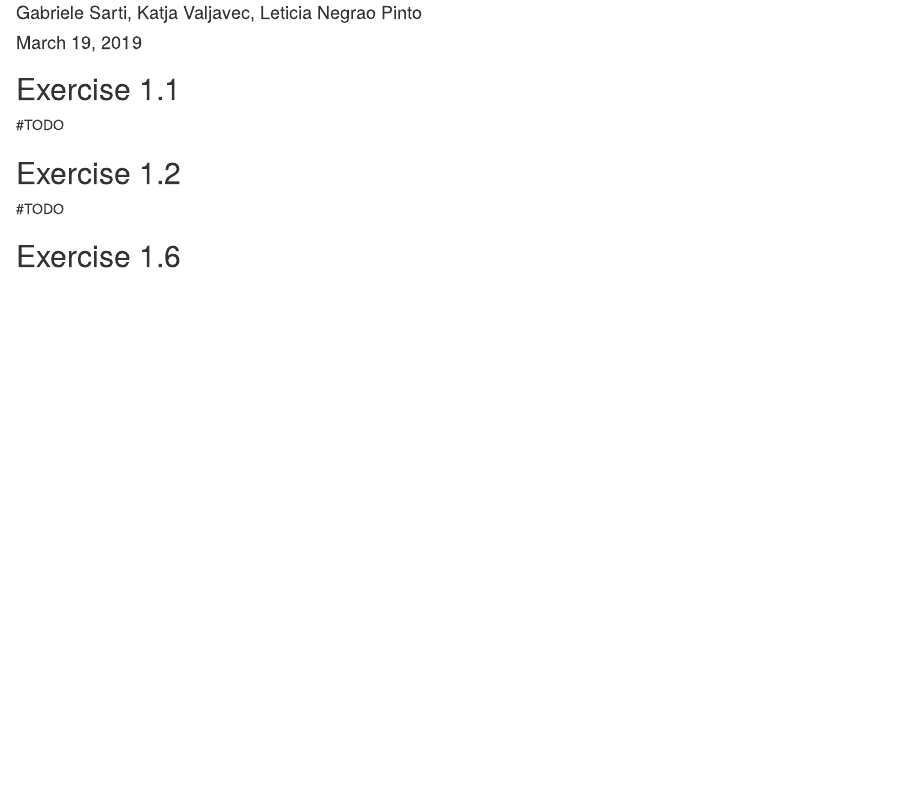
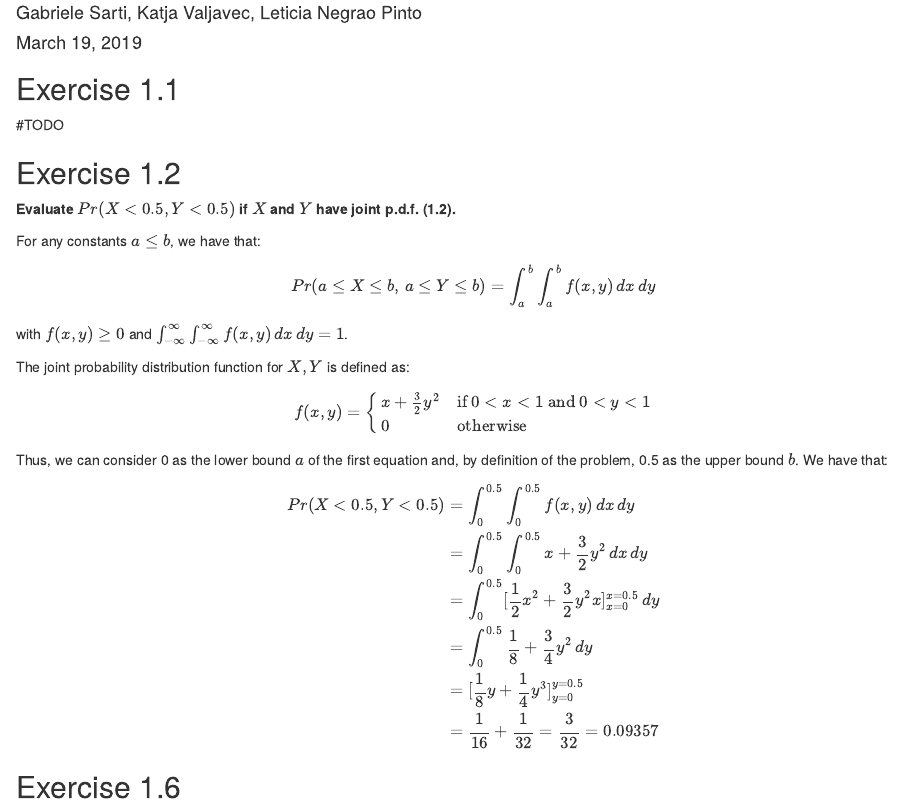
Before and after one commit to anhnguyendepocen/statistics-exercises, an R Markdown document (homework_1/CS.Rmd): the page in a window 1100 px wide, from 70 px down. Rendered offline with R 4.5, knitr and Pandoc, with nearby package versions.

Commit message:
Completed exercise CS 1.2

```diff
--- a/homework_1/CS.Rmd
+++ b/homework_1/CS.Rmd
@@ -15,7 +15,28 @@ knitr::opts_chunk$set(echo = TRUE)
 
 ## Exercise 1.2
 
-#TODO
+**Evaluate $Pr(X < 0.5, Y < 0.5)$ if $X$ and $Y$ have joint p.d.f. (1.2).**
+
+For any constants $a \leq b$, we have that:
+$$Pr(a \leq X \leq b,\, a \leq Y \leq b) = \int_a^b\int_a^b f(x,y)\, dx \, dy$$
+with $f(x,y) \geq 0$ and $\int_{-\infty}^{\infty}\int_{-\infty}^{\infty}f(x,y)\, dx\, dy = 1$.
+
+The joint probability distribution function for $X,Y$ is defined as:
+
+$$f(x,y) = \begin{cases}x+\frac{3}{2}y^2 & \mbox{if }0<x<1 \mbox{ and } 0<y<1\\0 & \mbox{otherwise} \end{cases}$$
+
+Thus, we can consider 0 as the lower bound $a$ of the first equation and, by definition of the problem, 0.5 as the upper bound $b$. We have that:
+
+$$
+\begin{aligned}
+Pr(X < 0.5, Y < 0.5) &= \int_{0}^{0.5}\int_{0}^{0.5} f(x,y) \,dx\,dy \\
+&= \int_{0}^{0.5}\int_{0}^{0.5} x+\frac{3}{2}y^2 \,dx\,dy \\
+&= \int_{0}^{0.5}[\frac{1}{2}x^2+\frac{3}{2}y^2x]_{x=0}^{x=0.5}\,dy \\
+&= \int_{0}^{0.5}\frac{1}{8}+\frac{3}{4}y^2\,dy \\
+&= [\frac{1}{8}y+\frac{1}{4}y^3]_{y=0}^{y=0.5} \\
+&= \frac{1}{16} + \frac{1}{32} = \frac{3}{32} = 0.09357
+\end{aligned}
+$$
 
 ## Exercise 1.6
 
```
